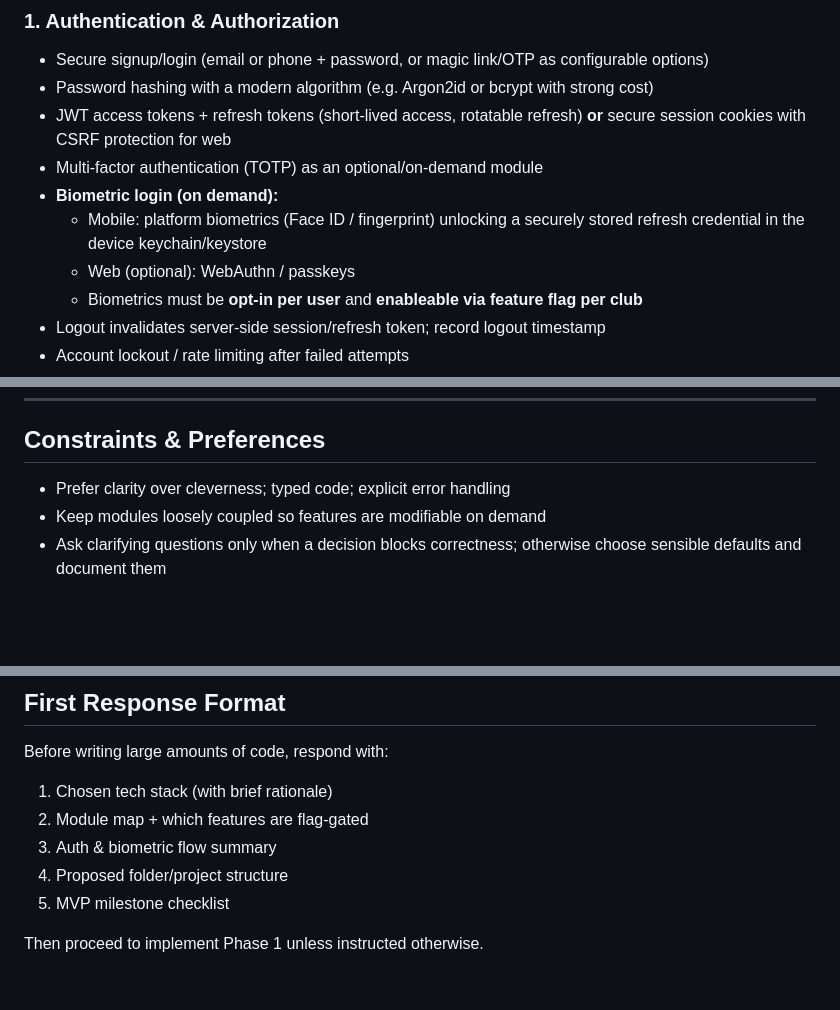
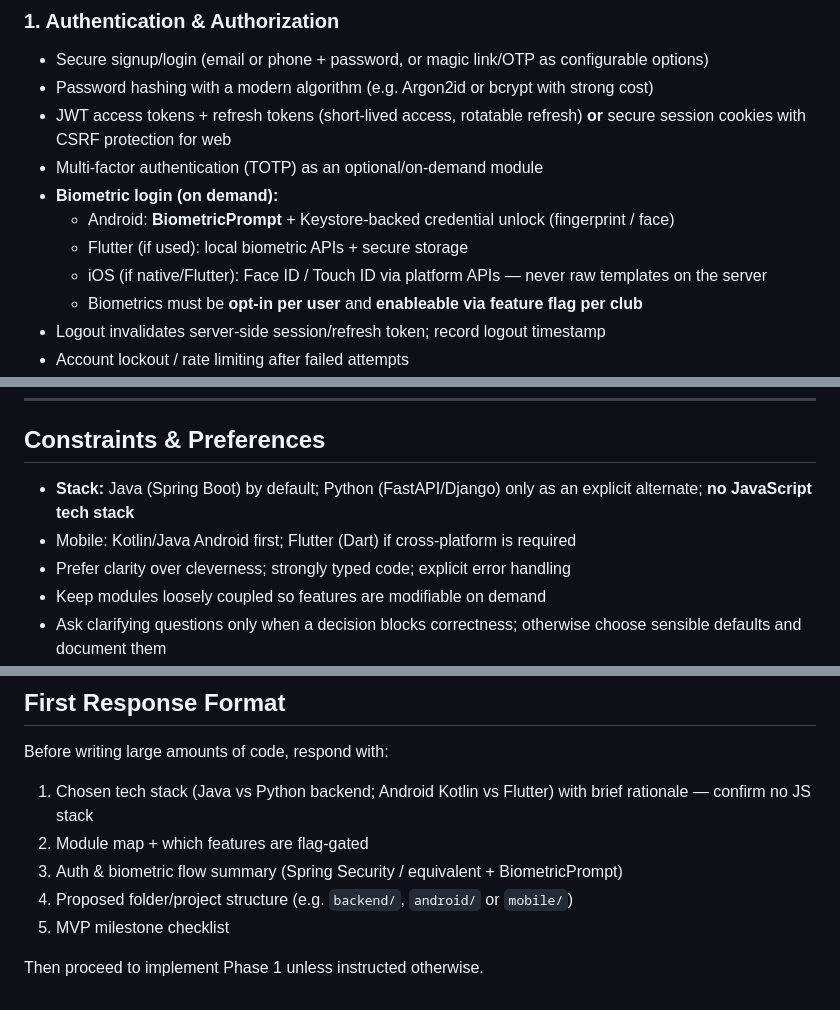
Before and after one commit to ravisk363636/learnpython, a Markdown page: prompts/badminton-sports-app-prompt.md, 3 parts joined by grey strips. GitHub-like rendering; blank space fills up the shorter version.

```diff
--- a/prompts/badminton-sports-app-prompt.md
+++ b/prompts/badminton-sports-app-prompt.md
@@ -51,8 +53,9 @@ Authorization must be enforced on **every API endpoint and UI route**, not only
 - JWT access tokens + refresh tokens (short-lived access, rotatable refresh) **or** secure session cookies with CSRF protection for web
 - Multi-factor authentication (TOTP) as an optional/on-demand module
 - **Biometric login (on demand):**
-  - Mobile: platform biometrics (Face ID / fingerprint) unlocking a securely stored refresh credential in the device keychain/keystore
-  - Web (optional): WebAuthn / passkeys
+  - Android: **BiometricPrompt** + Keystore-backed credential unlock (fingerprint / face)
+  - Flutter (if used): local biometric APIs + secure storage
+  - iOS (if native/Flutter): Face ID / Touch ID via platform APIs — never raw templates on the server
   - Biometrics must be **opt-in per user** and **enableable via feature flag per club**
 - Logout invalidates server-side session/refresh token; record logout timestamp
 - Account lockout / rate limiting after failed attempts
@@ -223,7 +260,9 @@ Ship Phase 1–3 as a coherent MVP unless told otherwise. Keep Phase 4–5 modul
 
 ## Constraints & Preferences
 
-- Prefer clarity over cleverness; typed code; explicit error handling
+- **Stack:** Java (Spring Boot) by default; Python (FastAPI/Django) only as an explicit alternate; **no JavaScript tech stack**
+- Mobile: Kotlin/Java Android first; Flutter (Dart) if cross-platform is required
+- Prefer clarity over cleverness; strongly typed code; explicit error handling
 - Keep modules loosely coupled so features are modifiable on demand
 - Ask clarifying questions only when a decision blocks correctness; otherwise choose sensible defaults and document them
 - Do not add payment/billing unless requested (design the config so billing can be added later)
@@ -245,10 +284,10 @@ Ship Phase 1–3 as a coherent MVP unless told otherwise. Keep Phase 4–5 modul
 
 Before writing large amounts of code, respond with:
 
-1. Chosen tech stack (with brief rationale)
+1. Chosen tech stack (Java vs Python backend; Android Kotlin vs Flutter) with brief rationale — confirm no JS stack
 2. Module map + which features are flag-gated
-3. Auth & biometric flow summary
-4. Proposed folder/project structure
+3. Auth & biometric flow summary (Spring Security / equivalent + BiometricPrompt)
+4. Proposed folder/project structure (e.g. `backend/`, `android/` or `mobile/`)
 5. MVP milestone checklist
 
 Then proceed to implement Phase 1 unless instructed otherwise.
```
Also changed, not shown: other parts of prompts/badminton-sports-app-prompt.md (+56 -20 lines).
